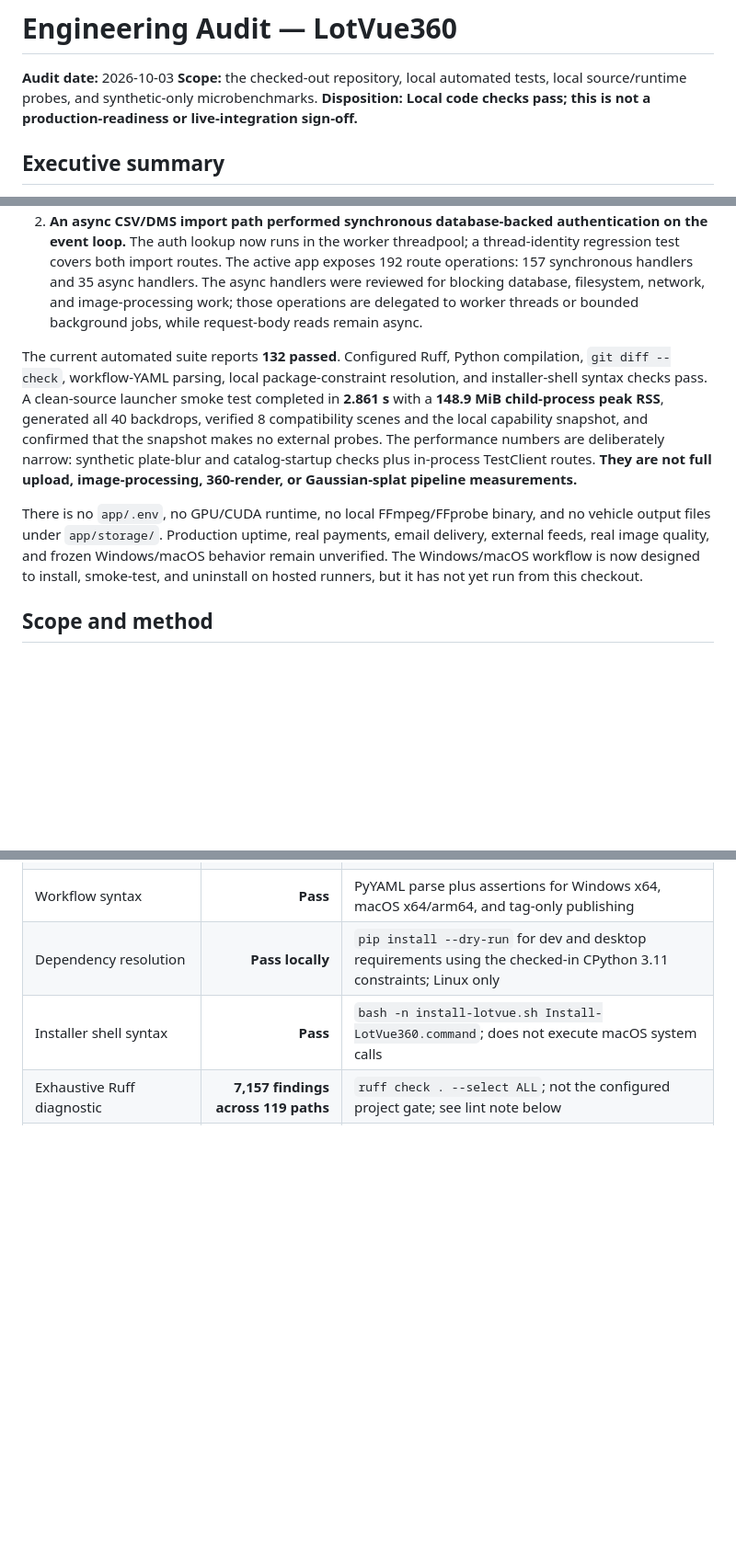
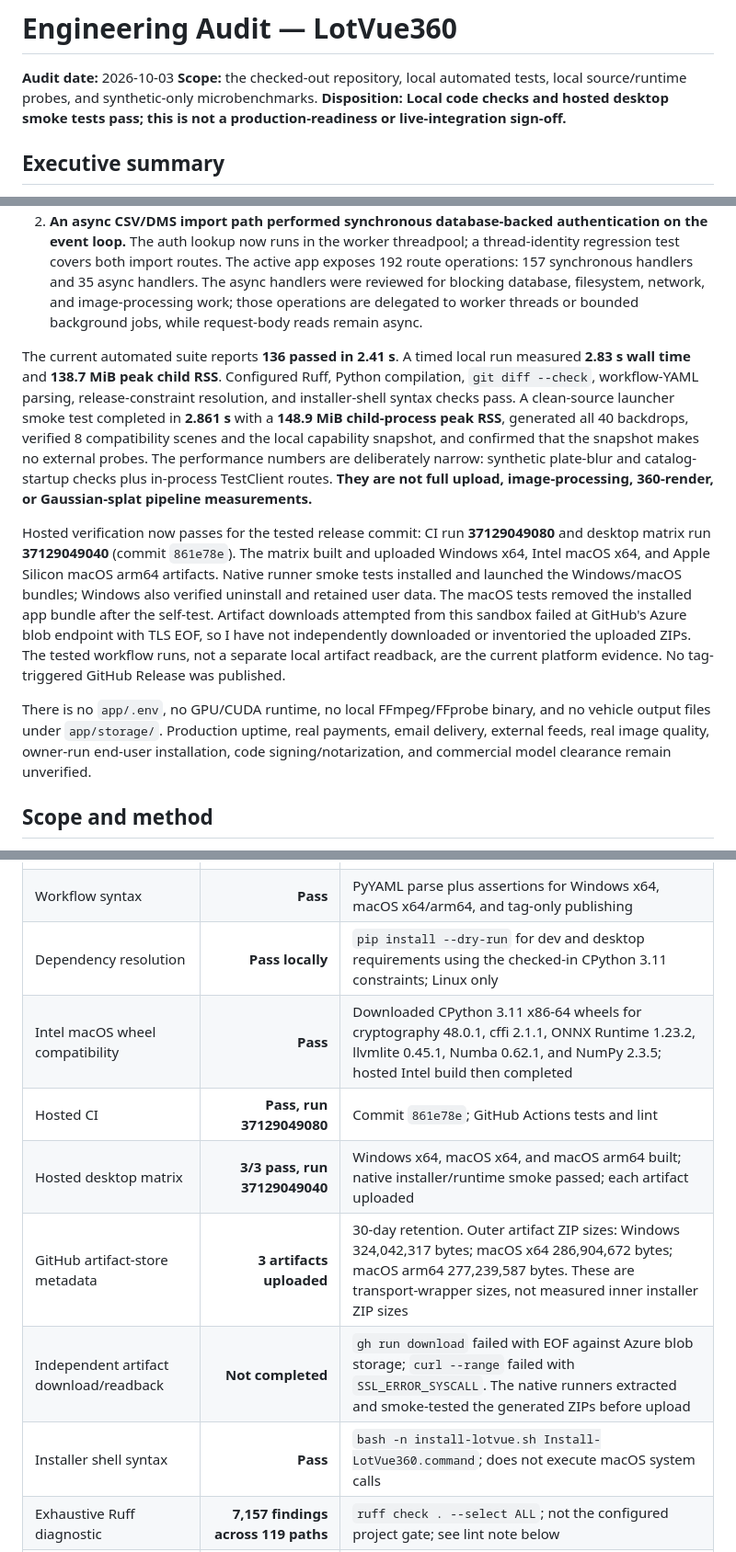
Before and after one commit to abuz8studios-ship-it/car-360-viewer, a Markdown page: ENGINEERING_AUDIT_2026-10-03.md, 3 parts joined by grey strips. Shown at 92% size. Drawn GitHub-style; blank space fills up the shorter version.

```diff
--- a/ENGINEERING_AUDIT_2026-10-03.md
+++ b/ENGINEERING_AUDIT_2026-10-03.md
@@ -2,7 +2,7 @@
 
 **Audit date:** 2026-10-03
 **Scope:** the checked-out repository, local automated tests, local source/runtime probes, and synthetic-only microbenchmarks.
-**Disposition:** **Local code checks pass; this is not a production-readiness or live-integration sign-off.**
+**Disposition:** **Local code checks and hosted desktop smoke tests pass; this is not a production-readiness or live-integration sign-off.**
 
 ## Executive summary
 
@@ -11,9 +11,11 @@ The checkout now has reproducible base/dev dependency files, an automated regres
 1. **Pricing was contradictory across catalogs and Stripe routes.** Prices remain unapproved. Public price disclosure and charge paths default closed. A second guard requires the checkout and subscription amounts to agree for the public single, starter, and dealership tiers. Checkout/unlock amounts now derive from the catalog, subscription amounts are generated from the monthly catalog amount, and legacy non-public subscription tiers are rejected. The existing dealership amounts still disagree (**$75.00 vs. $99.99**), so even setting the approval flag by itself does not publish prices or permit a charge.
 2. **An async CSV/DMS import path performed synchronous database-backed authentication on the event loop.** The auth lookup now runs in the worker threadpool; a thread-identity regression test covers both import routes. The active app exposes 192 route operations: 157 synchronous handlers and 35 async handlers. The async handlers were reviewed for blocking database, filesystem, network, and image-processing work; those operations are delegated to worker threads or bounded background jobs, while request-body reads remain async.
 
-The current automated suite reports **132 passed**. Configured Ruff, Python compilation, `git diff --check`, workflow-YAML parsing, local package-constraint resolution, and installer-shell syntax checks pass. A clean-source launcher smoke test completed in **2.861 s** with a **148.9 MiB child-process peak RSS**, generated all 40 backdrops, verified 8 compatibility scenes and the local capability snapshot, and confirmed that the snapshot makes no external probes. The performance numbers are deliberately narrow: synthetic plate-blur and catalog-startup checks plus in-process TestClient routes. **They are not full upload, image-processing, 360-render, or Gaussian-splat pipeline measurements.**
+The current automated suite reports **136 passed in 2.41 s**. A timed local run measured **2.83 s wall time** and **138.7 MiB peak child RSS**. Configured Ruff, Python compilation, `git diff --check`, workflow-YAML parsing, release-constraint resolution, and installer-shell syntax checks pass. A clean-source launcher smoke test completed in **2.861 s** with a **148.9 MiB child-process peak RSS**, generated all 40 backdrops, verified 8 compatibility scenes and the local capability snapshot, and confirmed that the snapshot makes no external probes. The performance numbers are deliberately narrow: synthetic plate-blur and catalog-startup checks plus in-process TestClient routes. **They are not full upload, image-processing, 360-render, or Gaussian-splat pipeline measurements.**
 
-There is no `app/.env`, no GPU/CUDA runtime, no local FFmpeg/FFprobe binary, and no vehicle output files under `app/storage/`. Production uptime, real payments, email delivery, external feeds, real image quality, and frozen Windows/macOS behavior remain unverified. The Windows/macOS workflow is now designed to install, smoke-test, and uninstall on hosted runners, but it has not yet run from this checkout.
+Hosted verification now passes for the tested release commit: CI run **37129049080** and desktop matrix run **37129049040** (commit `861e78e`). The matrix built and uploaded Windows x64, Intel macOS x64, and Apple Silicon macOS arm64 artifacts. Native runner smoke tests installed and launched the Windows/macOS bundles; Windows also verified uninstall and retained user data. The macOS tests removed the installed app bundle after the self-test. Artifact downloads attempted from this sandbox failed at GitHub's Azure blob endpoint with TLS EOF, so I have not independently downloaded or inventoried the uploaded ZIPs. The tested workflow runs, not a separate local artifact readback, are the current platform evidence. No tag-triggered GitHub Release was published.
+
+There is no `app/.env`, no GPU/CUDA runtime, no local FFmpeg/FFprobe binary, and no vehicle output files under `app/storage/`. Production uptime, real payments, email delivery, external feeds, real image quality, owner-run end-user installation, code signing/notarization, and commercial model clearance remain unverified.
 
 ## Scope and method
 
@@ -36,6 +39,11 @@ There is no `app/.env`, no GPU/CUDA runtime, no local FFmpeg/FFprobe binary, and
 | Whitespace/conflict check | **Pass** | `git diff --check` |
 | Workflow syntax | **Pass** | PyYAML parse plus assertions for Windows x64, macOS x64/arm64, and tag-only publishing |
 | Dependency resolution | **Pass locally** | `pip install --dry-run` for dev and desktop requirements using the checked-in CPython 3.11 constraints; Linux only |
+| Intel macOS wheel compatibility | **Pass** | Downloaded CPython 3.11 x86-64 wheels for cryptography 48.0.1, cffi 2.1.1, ONNX Runtime 1.23.2, llvmlite 0.45.1, Numba 0.62.1, and NumPy 2.3.5; hosted Intel build then completed |
+| Hosted CI | **Pass, run 37129049080** | Commit `861e78e`; GitHub Actions tests and lint |
+| Hosted desktop matrix | **3/3 pass, run 37129049040** | Windows x64, macOS x64, and macOS arm64 built; native installer/runtime smoke passed; each artifact uploaded |
+| GitHub artifact-store metadata | **3 artifacts uploaded** | 30-day retention. Outer artifact ZIP sizes: Windows 324,042,317 bytes; macOS x64 286,904,672 bytes; macOS arm64 277,239,587 bytes. These are transport-wrapper sizes, not measured inner installer ZIP sizes |
+| Independent artifact download/readback | **Not completed** | `gh run download` failed with EOF against Azure blob storage; `curl --range` failed with `SSL_ERROR_SYSCALL`. The native runners extracted and smoke-tested the generated ZIPs before upload |
 | Installer shell syntax | **Pass** | `bash -n install-lotvue.sh Install-LotVue360.command`; does not execute macOS system calls |
 | Exhaustive Ruff diagnostic | **7,157 findings across 119 paths** | `ruff check . --select ALL`; not the configured project gate; see lint note below |
 | OpenAPI operations | **192** across **184** path templates | 118 GET, 65 POST, 7 DELETE, 2 PUT |
```
Also changed, not shown: other parts of ENGINEERING_AUDIT_2026-10-03.md (+14 -10 lines).
